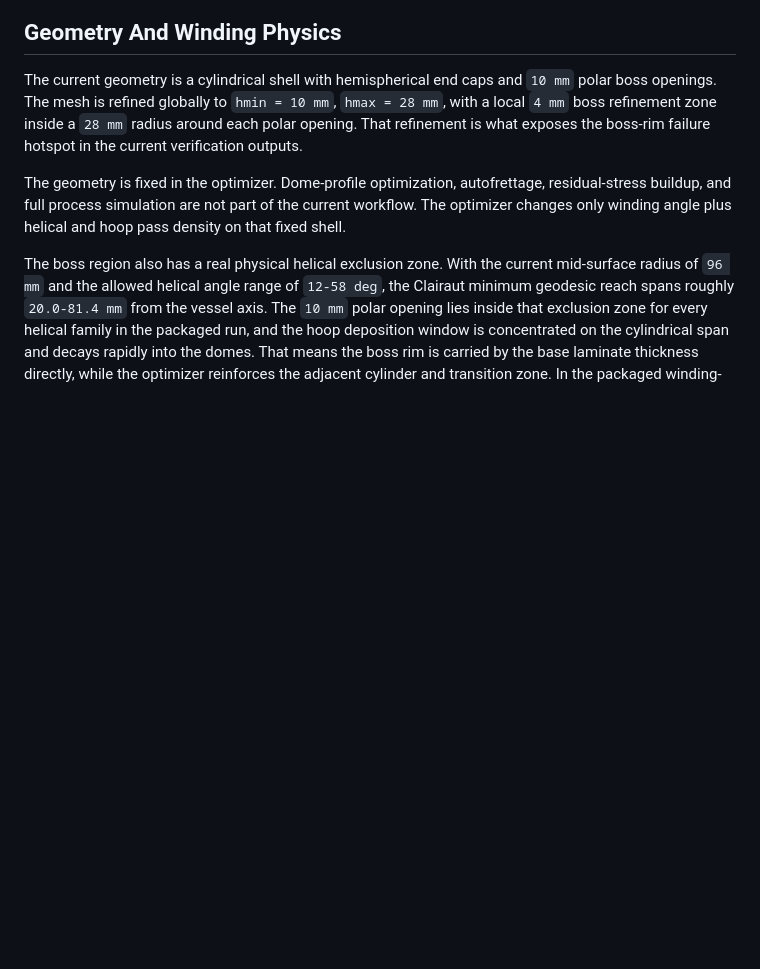
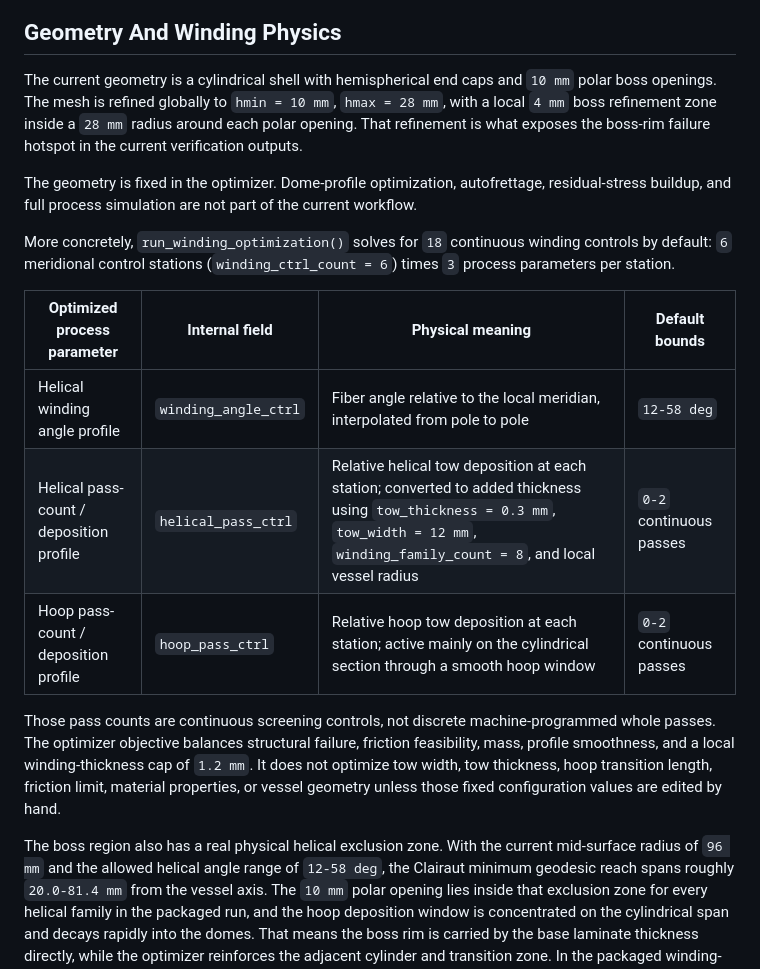
Before and after one commit to Tharun-arety/COPV-JAXwinder, a Markdown page: README.md, the part around the change. Rendered like a GitHub page; blank space fills up the shorter version.

Commit message:
Remove critical analysis doc and clarify winding parameters

```diff
--- a/README.md
+++ b/README.md
@@ -24,7 +24,17 @@ The comparison matrix and GIF are generated from the packaged winding snapshots
 
 The current geometry is a cylindrical shell with hemispherical end caps and `10 mm` polar boss openings. The mesh is refined globally to `hmin = 10 mm`, `hmax = 28 mm`, with a local `4 mm` boss refinement zone inside a `28 mm` radius around each polar opening. That refinement is what exposes the boss-rim failure hotspot in the current verification outputs.
 
-The geometry is fixed in the optimizer. Dome-profile optimization, autofrettage, residual-stress buildup, and full process simulation are not part of the current workflow. The optimizer changes only winding angle plus helical and hoop pass density on that fixed shell.
+The geometry is fixed in the optimizer. Dome-profile optimization, autofrettage, residual-stress buildup, and full process simulation are not part of the current workflow.
+
+More concretely, `run_winding_optimization()` solves for `18` continuous winding controls by default: `6` meridional control stations (`winding_ctrl_count = 6`) times `3` process parameters per station.
+
+| Optimized process parameter | Internal field | Physical meaning | Default bounds |
+| --- | --- | --- | --- |
+| Helical winding angle profile | `winding_angle_ctrl` | Fiber angle relative to the local meridian, interpolated from pole to pole | `12-58 deg` |
+| Helical pass-count / deposition profile | `helical_pass_ctrl` | Relative helical tow deposition at each station; converted to added thickness using `tow_thickness = 0.3 mm`, `tow_width = 12 mm`, `winding_family_count = 8`, and local vessel radius | `0-2` continuous passes |
+| Hoop pass-count / deposition profile | `hoop_pass_ctrl` | Relative hoop tow deposition at each station; active mainly on the cylindrical section through a smooth hoop window | `0-2` continuous passes |
+
+Those pass counts are continuous screening controls, not discrete machine-programmed whole passes. The optimizer objective balances structural failure, friction feasibility, mass, profile smoothness, and a local winding-thickness cap of `1.2 mm`. It does not optimize tow width, tow thickness, hoop transition length, friction limit, material properties, or vessel geometry unless those fixed configuration values are edited by hand.
 
 The boss region also has a real physical helical exclusion zone. With the current mid-surface radius of `96 mm` and the allowed helical angle range of `12-58 deg`, the Clairaut minimum geodesic reach spans roughly `20.0-81.4 mm` from the vessel axis. The `10 mm` polar opening lies inside that exclusion zone for every helical family in the packaged run, and the hoop deposition window is concentrated on the cylindrical span and decays rapidly into the domes. That means the boss rim is carried by the base laminate thickness directly, while the optimizer reinforces the adjacent cylinder and transition zone. In the packaged winding-first result, the residual governing hotspot still sits near the far boss rim rather than in the reinforced cylindrical band.
 
```
Also changed, not shown: COPV_JAXwinder_Critical_Analysis.md (deleted, +0 -294 lines).
